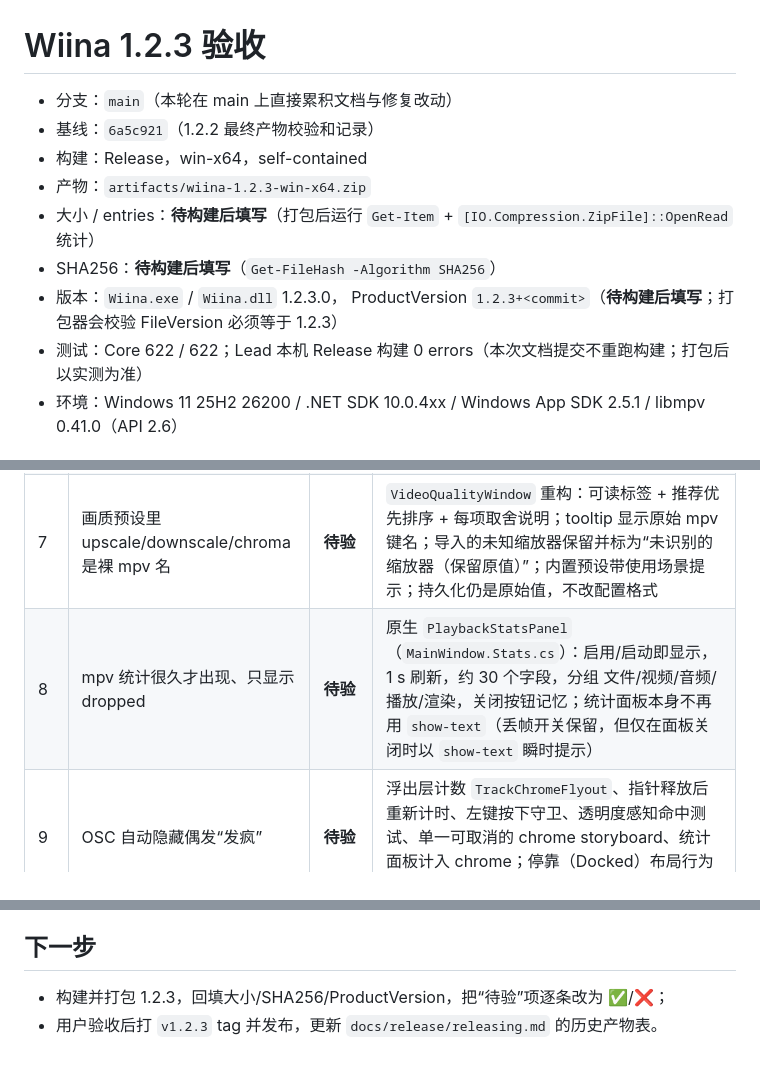
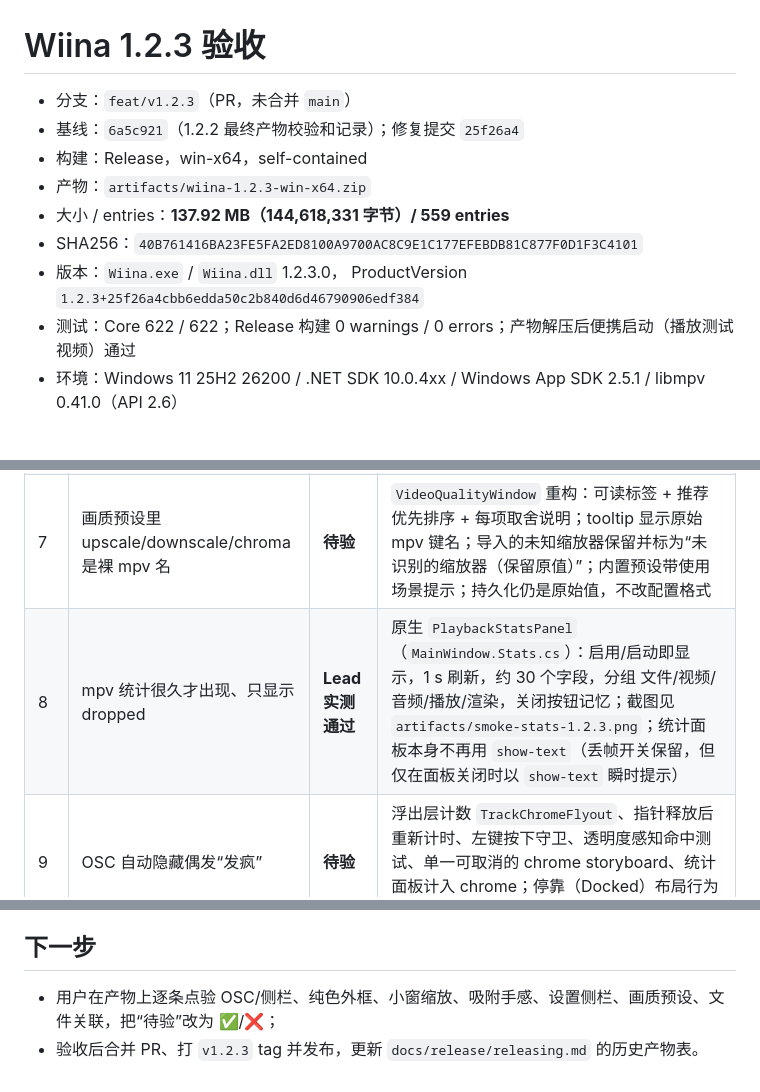
Before and after one commit to RareSpecies233/wiina, a Markdown page: docs/acceptance/v1.2.3.md, 3 parts joined by grey strips. Drawn GitHub-style.

Commit message:
docs: record final 1.2.3 artifact checksum

```diff
--- a/docs/acceptance/v1.2.3.md
+++ b/docs/acceptance/v1.2.3.md
@@ -1,14 +1,14 @@
 # Wiina 1.2.3 验收
 
-- 分支：`main`（本轮在 main 上直接累积文档与修复改动）
-- 基线：`6a5c921`（1.2.2 最终产物校验和记录）
+- 分支：`feat/v1.2.3`（PR，未合并 `main`）
+- 基线：`6a5c921`（1.2.2 最终产物校验和记录）；修复提交 `25f26a4`
 - 构建：Release，win-x64，self-contained
 - 产物：`artifacts/wiina-1.2.3-win-x64.zip`
-- 大小 / entries：**待构建后填写**（打包后运行 `Get-Item` + `[IO.Compression.ZipFile]::OpenRead` 统计）
-- SHA256：**待构建后填写**（`Get-FileHash -Algorithm SHA256`）
+- 大小 / entries：**137.92 MB（144,618,331 字节）/ 559 entries**
+- SHA256：`40B761416BA23FE5FA2ED8100A9700AC8C9E1C177EFEBDB81C877F0D1F3C4101`
 - 版本：`Wiina.exe` / `Wiina.dll` 1.2.3.0，
-  ProductVersion `1.2.3+<commit>`（**待构建后填写**；打包器会校验 FileVersion 必须等于 1.2.3）
-- 测试：Core 622 / 622；Lead 本机 Release 构建 0 errors（本次文档提交不重跑构建；打包后以实测为准）
+  ProductVersion `1.2.3+25f26a4cbb6edda50c2b840d6d46790906edf384`
+- 测试：Core 622 / 622；Release 构建 0 warnings / 0 errors；产物解压后便携启动（播放测试视频）通过
 - 环境：Windows 11 25H2 26200 / .NET SDK 10.0.4xx / Windows App SDK 2.5.1 / libmpv 0.41.0（API 2.6）
 
 ## 构建与测试
@@ -37,7 +37,7 @@ pwsh -File scripts/package.ps1 -Version 1.2.3
 | 5 | 小窗是否按参考文档实现后台渲染线程 / composition / 低分辨率 SourceSize / 简化 UI | **如实回答：部分（且第 1 条前提不成立）** | 参考文档 §1 的“应用侧 present 循环 + `CreateCoreIndependentInputSource`”**不适用**：Wiina 用 mpv 的 composition 输出，渲染与呈现线程归 libmpv，swapchain 经 `ISwapChainPanelNative` 绑定，应用里没有 `CompositionTarget.Rendering` 呈现循环。§2 `gpu-context/gpu-api=d3d11` + `d3d11-output-mode=composition` 已实现；§3 低分辨率源以 `PipGeometry.RenderSize`→`d3d11-composition-size` 等价实现；§4 小窗/迷你窗不叠毛玻璃（仅悬停时出现临时控件），暂停时按需刷新（改 composition-size 后精确 seek 一次重绘）。**未实现**：独立“后台渲染线程”与 `d3d11-flip=yes`。见下节 |
 | 6 | 设置左栏未点开项悬停不应变亮 | **待验** | `SettingsWindow.xaml` 自定义 `ControlTemplate`，无 PointerOver/Pressed 提亮；未选中保持暗色，选中保留高亮，焦点框保留 |
 | 7 | 画质预设里 upscale/downscale/chroma 是裸 mpv 名 | **待验** | `VideoQualityWindow` 重构：可读标签 + 推荐优先排序 + 每项取舍说明；tooltip 显示原始 mpv 键名；导入的未知缩放器保留并标为“未识别的缩放器（保留原值）”；内置预设带使用场景提示；持久化仍是原始值，不改配置格式 |
-| 8 | mpv 统计很久才出现、只显示 dropped | **待验** | 原生 `PlaybackStatsPanel`（`MainWindow.Stats.cs`）：启用/启动即显示，1 s 刷新，约 30 个字段，分组 文件/视频/音频/播放/渲染，关闭按钮记忆；统计面板本身不再用 `show-text`（丢帧开关保留，但仅在面板关闭时以 `show-text` 瞬时提示） |
+| 8 | mpv 统计很久才出现、只显示 dropped | **Lead 实测通过** | 原生 `PlaybackStatsPanel`（`MainWindow.Stats.cs`）：启用/启动即显示，1 s 刷新，约 30 个字段，分组 文件/视频/音频/播放/渲染，关闭按钮记忆；截图见 `artifacts/smoke-stats-1.2.3.png`；统计面板本身不再用 `show-text`（丢帧开关保留，但仅在面板关闭时以 `show-text` 瞬时提示） |
 | 9 | OSC 自动隐藏偶发“发疯” | **待验** | 浮出层计数 `TrackChromeFlyout`、指针释放后重新计时、左键按下守卫、透明度感知命中测试、单一可取消的 chrome storyboard、统计面板计入 chrome；停靠（Docked）布局行为不变 |
 | 10 | WinUI 3 未适配处 | **待验** | 所有 `AppWindow.TitleBar` 调用前加 customization 支持守卫（Win10 安全）；PiP 主题/定时器清理；统计面板关闭持久化；显示器回退；切换语言关闭画质窗口 |
 | 11 | 设置增加“关联常见视频/音频格式” | **待验** | 第 12 页“文件关联”：状态、关联视频、关联音频、全部关联、取消关联、打开默认应用；仅 HKCU、无需管理员；`FileAssociationCatalogTests` 覆盖 |
@@ -70,5 +70,5 @@ pwsh -File scripts/package.ps1 -Version 1.2.3
 
 ## 下一步
 
-- 构建并打包 1.2.3，回填大小/SHA256/ProductVersion，把“待验”项逐条改为 ✅/❌；
-- 用户验收后打 `v1.2.3` tag 并发布，更新 `docs/release/releasing.md` 的历史产物表。
+- 用户在产物上逐条点验 OSC/侧栏、纯色外框、小窗缩放、吸附手感、设置侧栏、画质预设、文件关联，把“待验”改为 ✅/❌；
+- 验收后合并 PR、打 `v1.2.3` tag 并发布，更新 `docs/release/releasing.md` 的历史产物表。
```
